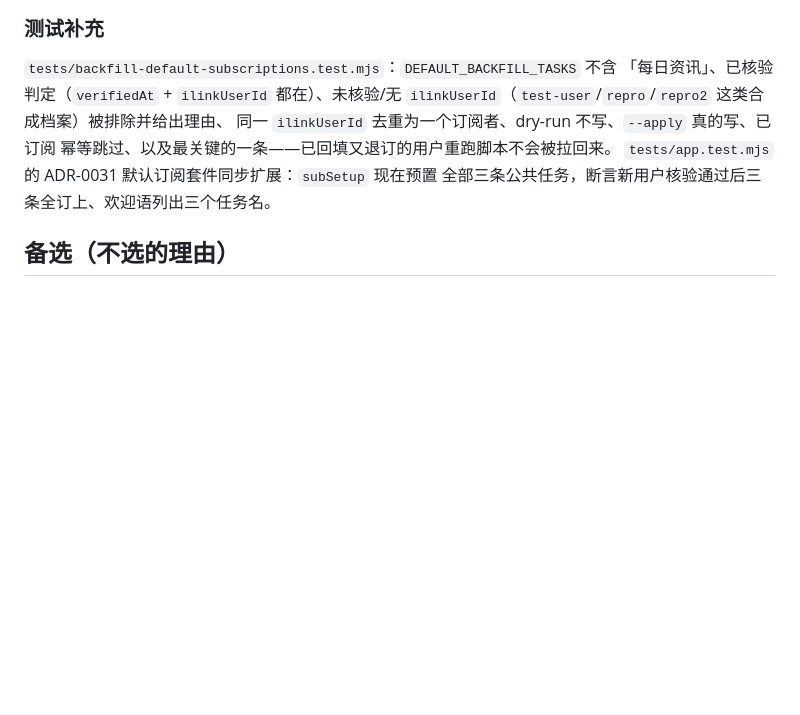
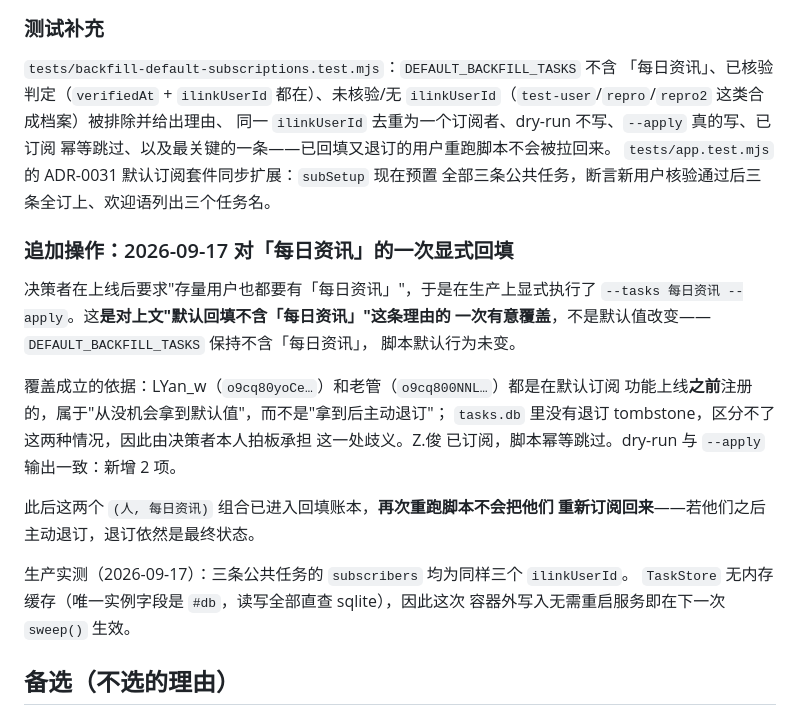
Before and after one commit to zhangjunjesse/wechat-agent, a Markdown page: docs/ADR-0031-task-rename-and-default-subscription.md, the part around the change. Rendered like a GitHub page; blank space fills up the shorter version.

Commit message:
docs(ADR-0031): 记录对「每日资讯」的一次显式存量回填及其依据

```diff
--- a/docs/ADR-0031-task-rename-and-default-subscription.md
+++ b/docs/ADR-0031-task-rename-and-default-subscription.md
@@ -262,6 +262,25 @@ wechat-digest 任务单独的并发度（当前刻意串行是为了复用同一
 `tests/app.test.mjs` 的 ADR-0031 默认订阅套件同步扩展：`subSetup` 现在预置
 全部三条公共任务，断言新用户核验通过后三条全订上、欢迎语列出三个任务名。
 
+### 追加操作：2026-09-17 对「每日资讯」的一次显式回填
+
+决策者在上线后要求"存量用户也都要有「每日资讯」"，于是在生产上显式执行了
+`--tasks 每日资讯 --apply`。这**是对上文"默认回填不含「每日资讯」"这条理由的
+一次有意覆盖**，不是默认值改变——`DEFAULT_BACKFILL_TASKS` 保持不含「每日资讯」，
+脚本默认行为未变。
+
+覆盖成立的依据：LYan_w（`o9cq80yoCe…`）和老管（`o9cq800NNL…`）都是在默认订阅
+功能上线**之前**注册的，属于"从没机会拿到默认值"，而不是"拿到后主动退订"；
+`tasks.db` 里没有退订 tombstone，区分不了这两种情况，因此由决策者本人拍板承担
+这一处歧义。Z.俊 已订阅，脚本幂等跳过。dry-run 与 `--apply` 输出一致：新增 2 项。
+
+此后这两个 `(人, 每日资讯)` 组合已进入回填账本，**再次重跑脚本不会把他们
+重新订阅回来**——若他们之后主动退订，退订依然是最终状态。
+
+生产实测（2026-09-17）：三条公共任务的 `subscribers` 均为同样三个 `ilinkUserId`。
+`TaskStore` 无内存缓存（唯一实例字段是 `#db`，读写全部直查 sqlite），因此这次
+容器外写入无需重启服务即在下一次 `sweep()` 生效。
+
 ## 备选（不选的理由）
 
 - **不改名，只加个 `displayName` 字段**：主键仍是 `name`，等于把问题推给下一次；
```
